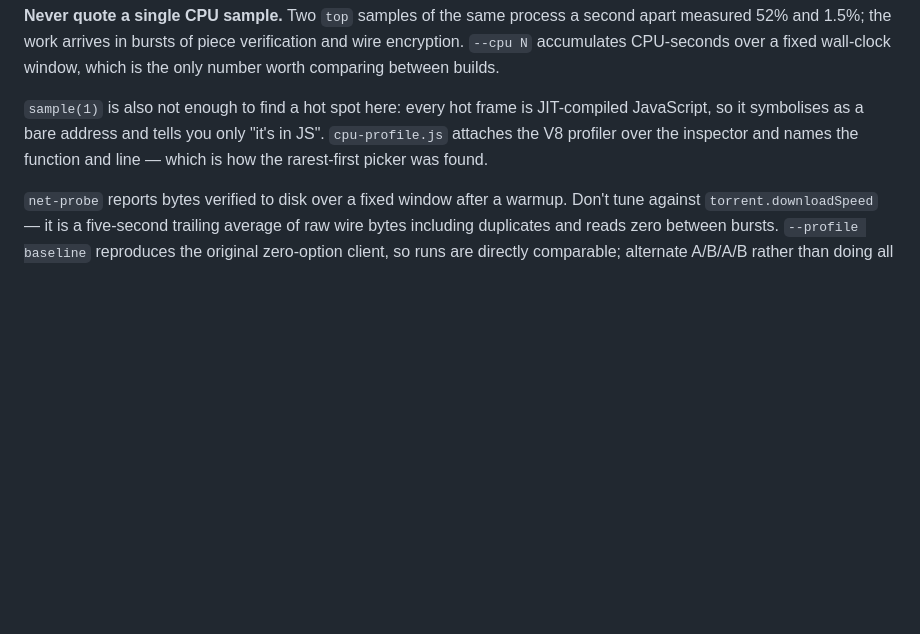
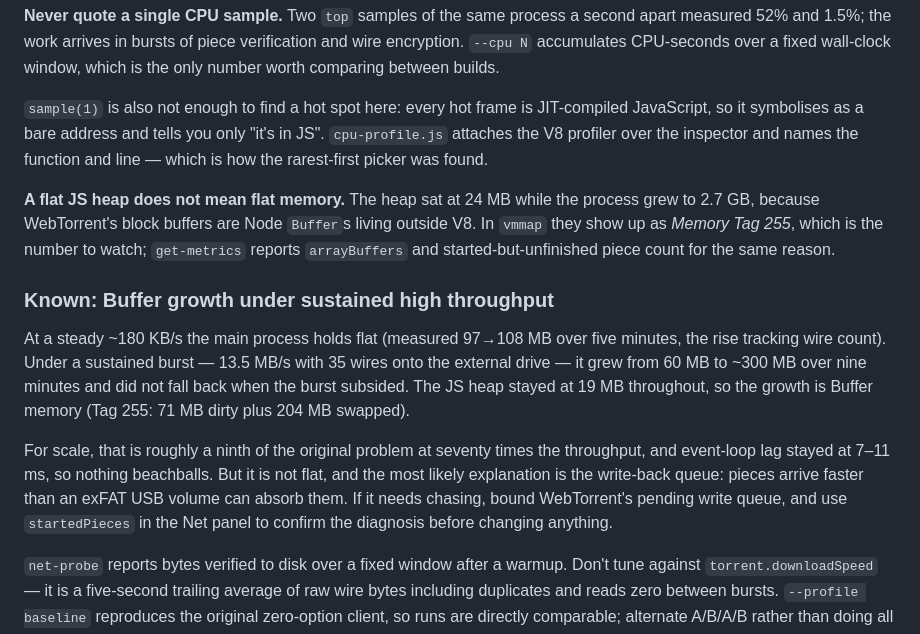
Before and after one commit to SongjamSpace/2026-music-player, a Markdown page: README.md, the part around the change. GitHub-like rendering; blank space fills up the shorter version.

Commit message:
docs: record measurement traps and the one open memory question
Two things that cost real time to discover and would cost it again:

- `ps -o rss` understates a swapping process badly. This app reported ~160 MB RSS
  against a 1.93 GB footprint with 1.8 GB swapped, which is why a 2.7 GB problem read
  as a small one. Use `npm run mem`.
- A single CPU sample is worthless here. Two `top` samples a second apart measured 52%
  and 1.5%, because the work arrives in bursts of piece verification and wire
  encryption. Use `--cpu N`, which accumulates CPU-seconds over a fixed window.

And one honest open item, documented rather than left for someone to rediscover: at a
steady ~180 KB/s the main process holds flat (97->108 MB over five minutes), but under
a sustained 13.5 MB/s burst onto the external drive it grew 60 -> ~300 MB over nine
minutes and did not fall back afterwards. The JS heap stayed at 19 MB, so this is
Buffer memory (vmmap Tag 255). Roughly a ninth of the original problem at seventy
times the throughput, and lag stayed at 7-11 ms so nothing beachballs — but not flat.
Most likely the write-back queue against an exFAT USB volume. The README says what to
measure before changing anything.

Co-Authored-By: Claude Opus 5 (1M context) <noreply@anthropic.com>

```diff
--- a/README.md
+++ b/README.md
@@ -525,6 +525,27 @@ JIT-compiled JavaScript, so it symbolises as a bare address and tells you only "
 in JS". `cpu-profile.js` attaches the V8 profiler over the inspector and names the
 function and line — which is how the rarest-first picker was found.
 
+**A flat JS heap does not mean flat memory.** The heap sat at 24 MB while the process
+grew to 2.7 GB, because WebTorrent's block buffers are Node `Buffer`s living outside
+V8. In `vmmap` they show up as *Memory Tag 255*, which is the number to watch;
+`get-metrics` reports `arrayBuffers` and started-but-unfinished piece count for the
+same reason.
+
+### Known: Buffer growth under sustained high throughput
+
+At a steady ~180 KB/s the main process holds flat (measured 97→108 MB over five
+minutes, the rise tracking wire count). Under a sustained burst — 13.5 MB/s with 35
+wires onto the external drive — it grew from 60 MB to ~300 MB over nine minutes and did
+not fall back when the burst subsided. The JS heap stayed at 19 MB throughout, so the
+growth is Buffer memory (Tag 255: 71 MB dirty plus 204 MB swapped).
+
+For scale, that is roughly a ninth of the original problem at seventy times the
+throughput, and event-loop lag stayed at 7–11 ms, so nothing beachballs. But it is not
+flat, and the most likely explanation is the write-back queue: pieces arrive faster than
+an exFAT USB volume can absorb them. If it needs chasing, bound WebTorrent's pending
+write queue, and use `startedPieces` in the Net panel to confirm the diagnosis before
+changing anything.
+
 `net-probe` reports bytes verified to disk over a fixed window after a warmup.
 Don't tune against `torrent.downloadSpeed` — it is a five-second trailing
 average of raw wire bytes including duplicates and reads zero between bursts.
```
